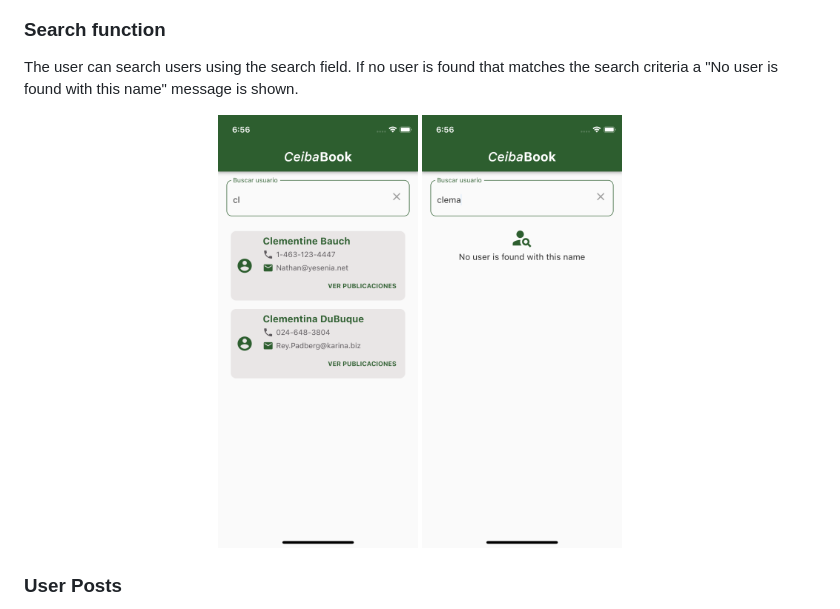
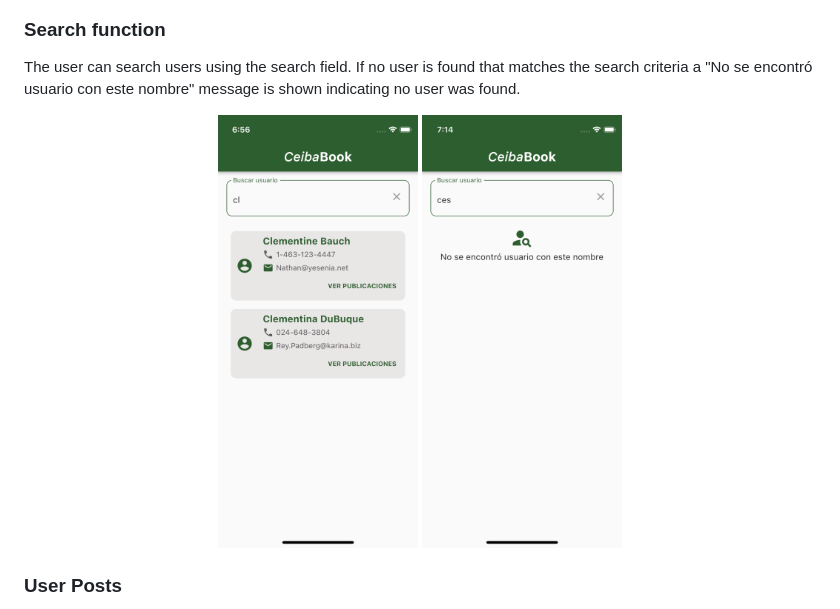
Before and after one commit to jkano/ceiba_test, a Markdown page: README.md, the part around the change. Rendered like a GitHub page; pictures changed too: readme/user_not_found.png (added), readme/user_search_not_found.png (deleted).

Commit message:
Updated documentation and changed some english messages

```diff
--- a/README.md
+++ b/README.md
@@ -12,11 +12,11 @@ The main screen shows all the users from CeibaBook. It stores the users internal
 
 ### Search function
 
-The user can search users using the search field. If no user is found that matches the search criteria a "No user is found with this name" message is shown.
+The user can search users using the search field. If no user is found that matches the search criteria a "No se encontró usuario con este nombre" message is shown indicating no user was found.
 
 <p align="center">
 <img src="readme/user_search.png" width="200">
-<img src="readme/user_search_not_found.png" width="200">
+<img src="readme/user_not_found.png" width="200">
 </p>
 
 ### User Posts
```
Also changed, not shown: 3 other files.
